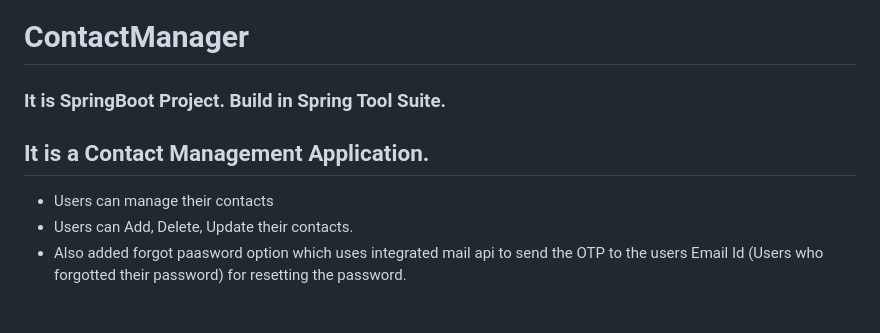
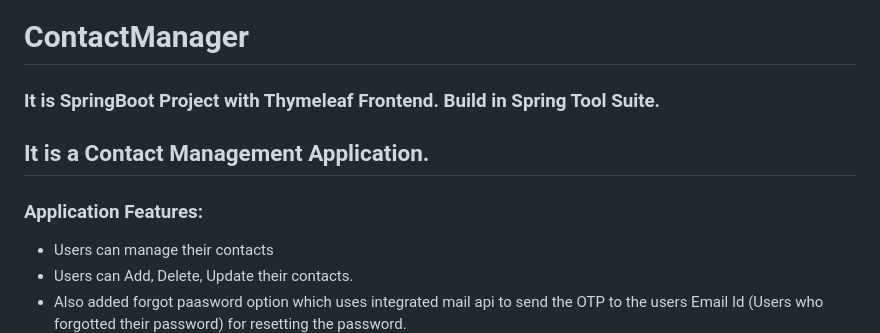
Before and after one commit to swapnilbamble1438/ContactManager, a Markdown page: README.md, the part around the change. GitHub-like rendering; blank space fills up the shorter version.

```diff
--- a/README.md
+++ b/README.md
@@ -1,6 +1,8 @@
 # ContactManager
-### It is SpringBoot Project. Build in Spring Tool Suite.
+### It is SpringBoot Project with Thymeleaf Frontend. Build in Spring Tool Suite.
 ## It is a Contact Management Application.
+
+### Application Features:
 - Users can manage their contacts
 - Users can Add, Delete, Update their contacts.
 - Also added forgot paasword option which uses integrated mail api to send the OTP to the users Email Id (Users who forgotted their password) for resetting the password.
```
